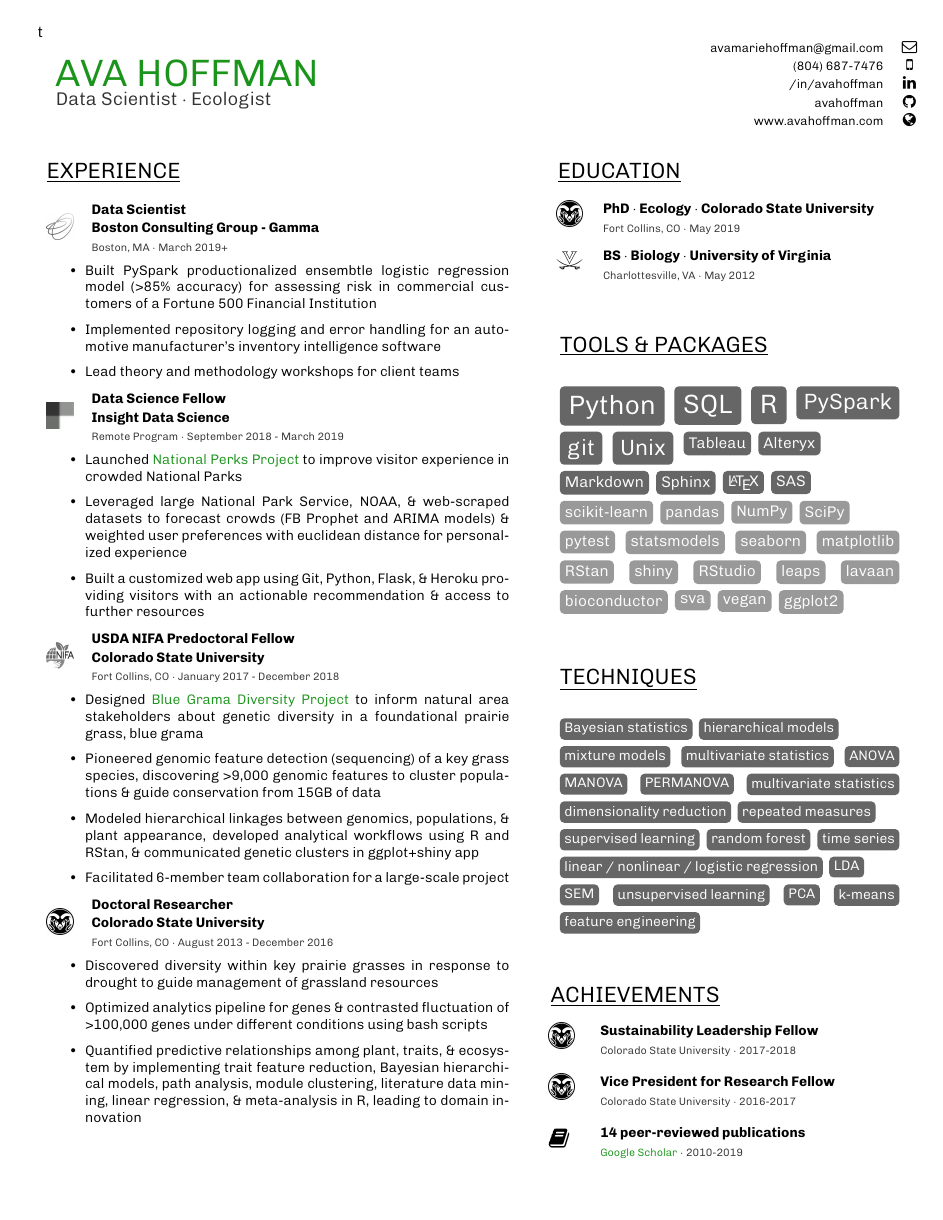
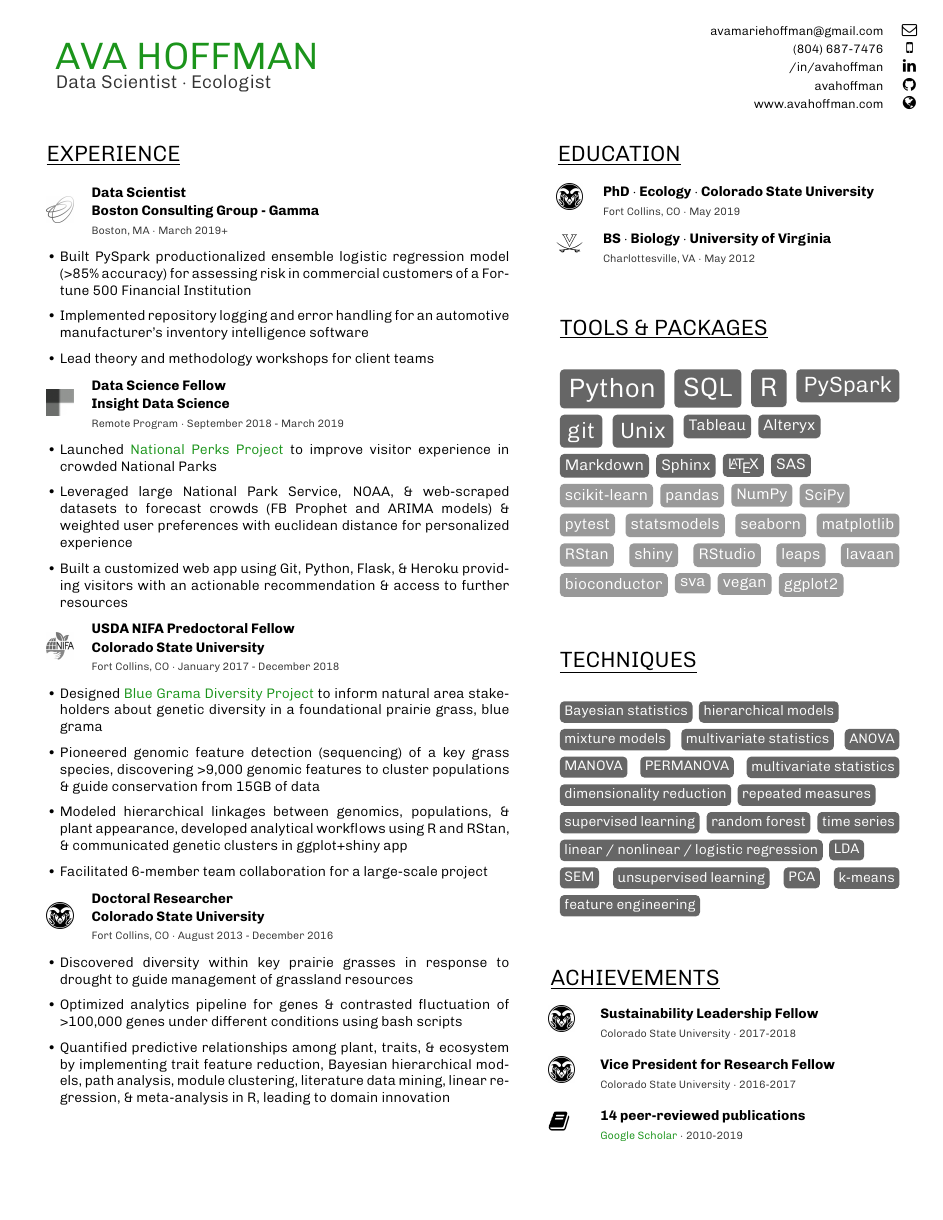
Before and after one commit to avahoffman/CV-and-resumes, a LaTeX CV (Industry_resume/Ava_Hoffman_Resume.tex, which reads Industry_resume/resume.cls): the whole page. Compiled offline with pdfLaTeX.

Commit message:
Align bullet points to the left

```diff
--- a/Industry_resume/Ava_Hoffman_Resume.tex
+++ b/Industry_resume/Ava_Hoffman_Resume.tex
@@ -25,7 +25,7 @@
 \name{AVA HOFFMAN}
 \jobtitle{Data Scientist $\cdot$ Ecologist}
 
-\email{avamariehoffman@gmail.com}t
+\email{avamariehoffman@gmail.com}
 \phone{(804) 687-7476}
 \linkedin{/in/avahoffman}
 \github{avahoffman}
@@ -154,7 +154,7 @@
 \addexperience{
 
         \experienceitem{Data Scientist}{Boston Consulting Group - Gamma}{Boston, MA}{March 2019+}{
-           \item Built PySpark productionalized ensembtle logistic regression model (>85\% accuracy) for assessing risk in commercial customers of a Fortune 500 Financial Institution
+           \item Built PySpark productionalized ensemble logistic regression model (>85\% accuracy) for assessing risk in commercial customers of a Fortune 500 Financial Institution
            \item Implemented repository logging and error handling for an automotive manufacturer's inventory intelligence software
            \item Lead theory and methodology workshops for client teams
         }{gamma} \\
--- a/Industry_resume/resume.cls
+++ b/Industry_resume/resume.cls
@@ -15,6 +15,8 @@
 \usepackage[letterpaper, margin=0.2in]{geometry}
 % Force page width tables that wrap text
 \usepackage{tabularx}
+% Allow alignment of bullet points left
+\usepackage{enumitem}
 % Add background graphic (if desired) and little boxes for skills
 \usepackage{tikz}
 % Allow and define colors to be used
@@ -40,6 +42,10 @@
 % Logo size, and how much to pad
 \newcommand{\logosize}{0.6cm}
 \newcommand{\logopad}{-0.5cm}
+
+\newlength\bulletpad
+\settowidth\bulletpad{\textbullet}
+\addtolength\bulletpad{-3mm}
 
 \newcommand{\educationitem}[6]{
 	\begin{tabular}{c}
@@ -71,8 +77,8 @@
     \end{tabularx}}
 
     % Bullet points
-    \vspace{-0.2cm}
-    \begin{itemize}
+    \vspace{-5mm}
+    \noindent\begin{itemize}[leftmargin=*,labelsep=-\bulletpad]
     \small
     \itemsep0.6mm
 	#5
```
Also changed, not shown: Industry_resume/Ava_Hoffman_Resume.pdf, 2 other files.
